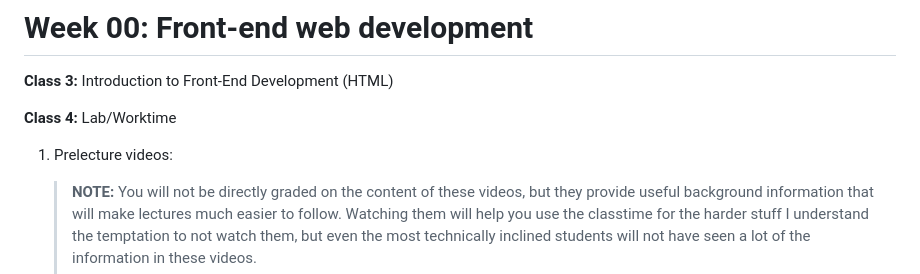
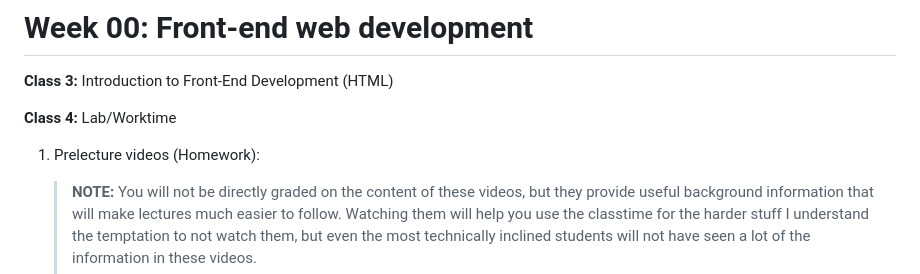
Before and after one commit to teacher-aj/HeschelCS, a Markdown page: topic_00_HTML/README.md, the part around the change. GitHub-like rendering.

```diff
--- a/topic_00_HTML/README.md
+++ b/topic_00_HTML/README.md
@@ -4,7 +4,7 @@
 
 **Class 4:** Lab/Worktime
 
-1. Prelecture videos:
+1. Prelecture videos (Homework):
 
     > **NOTE:**
     > You will not be directly graded on the content of these videos,
```
